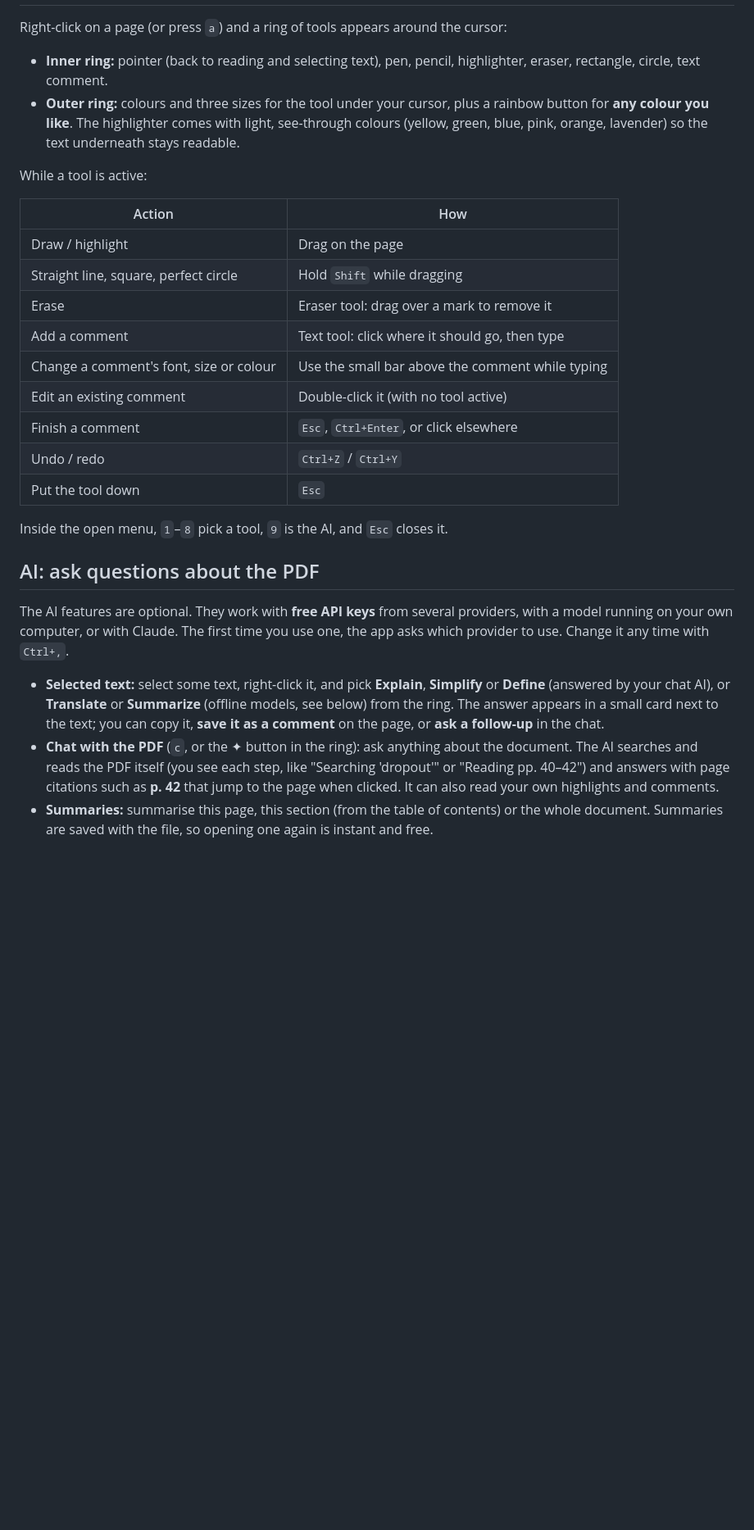
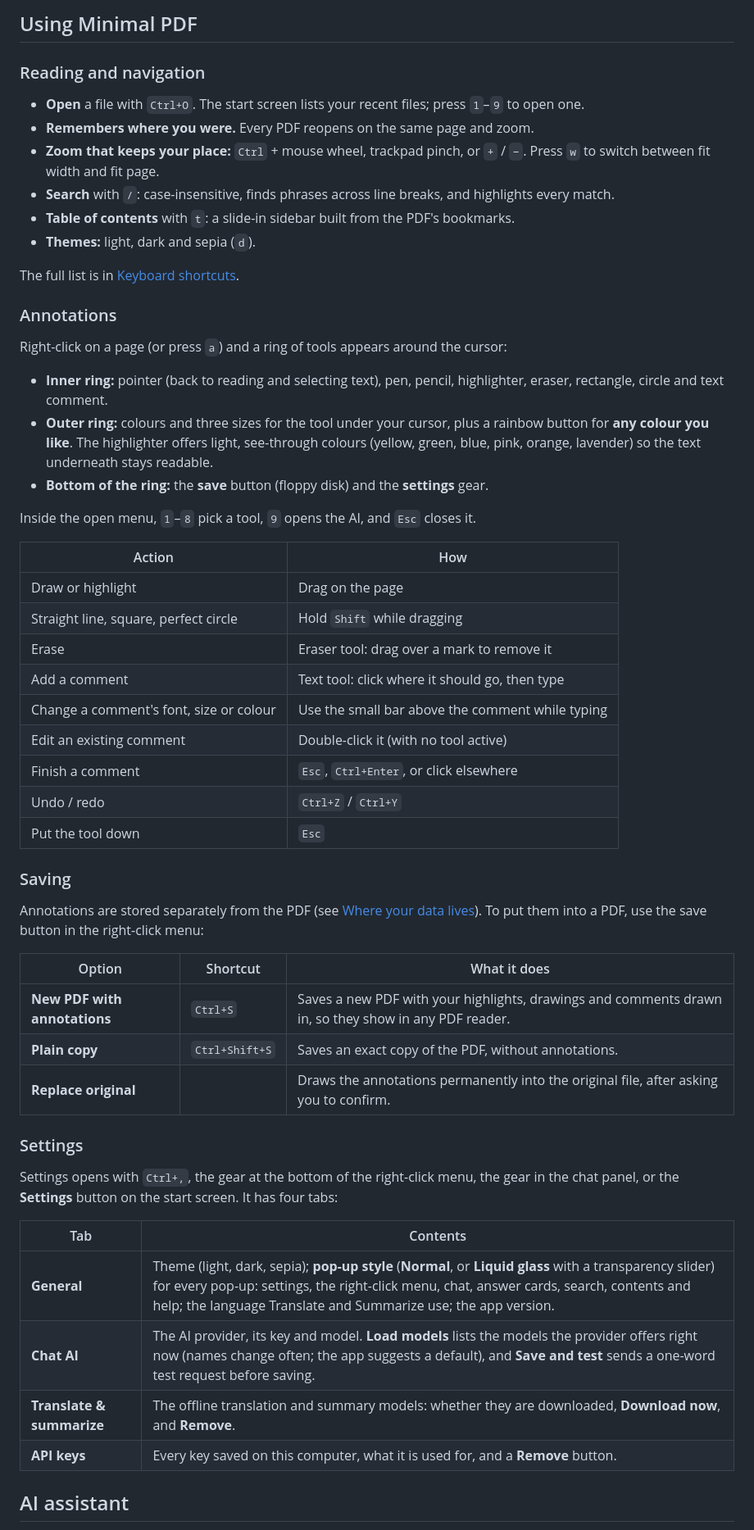
Before and after one commit to mishbahul-hub/minimal-pdf, a Markdown page: README.md, the part around one of its changes. Shown at 82% size. Rendered like a GitHub page; blank space fills up the shorter version.

```diff
--- a/README.md
+++ b/README.md
@@ -37,17 +64,33 @@ The installer is about 3 MB, and the installed app about 8.5 MB (it uses the Web
+## Using Minimal PDF
+
+### Reading and navigation
+
+- **Open** a file with `Ctrl+O`. The start screen lists your recent files; press `1`–`9` to open one.
+- **Remembers where you were.** Every PDF reopens on the same page and zoom.
+- **Zoom that keeps your place:** `Ctrl` + mouse wheel, trackpad pinch, or `+` / `−`. Press `w` to
+  switch between fit width and fit page.
+- **Search** with `/`: case-insensitive, finds phrases across line breaks, and highlights every match.
+- **Table of contents** with `t`: a slide-in sidebar built from the PDF's bookmarks.
+- **Themes:** light, dark and sepia (`d`).
+
+The full list is in [Keyboard shortcuts](#keyboard-shortcuts).
+
+### Annotations
 
 Right-click on a page (or press `a`) and a ring of tools appears around the cursor:
 
 - **Inner ring:** pointer (back to reading and selecting text), pen, pencil, highlighter, eraser,
-  rectangle, circle, text comment.
+  rectangle, circle and text comment.
 - **Outer ring:** colours and three sizes for the tool under your cursor, plus a rainbow button for
-  **any colour you like**. The highlighter comes with light, see-through colours (yellow, green,
-  blue, pink, orange, lavender) so the text underneath stays readable.
+  **any colour you like**. The highlighter offers light, see-through colours (yellow, green, blue,
+  pink, orange, lavender) so the text underneath stays readable.
+- **Bottom of the ring:** the **save** button (floppy disk) and the **settings** gear.
 
-While a tool is active:
+Inside the open menu, `1`–`8` pick a tool, `9` opens the AI, and `Esc` closes it.
 
 | Action | How |
 |---|---|
-| Draw / highlight | Drag on the page |
+| Draw or highlight | Drag on the page |
 | Straight line, square, perfect circle | Hold `Shift` while dragging |
 | Erase | Eraser tool: drag over a mark to remove it |
 | Add a comment | Text tool: click where it should go, then type |
@@ -57,21 +100,28 @@ While a tool is active:
 | Undo / redo | `Ctrl+Z` / `Ctrl+Y` |
 | Put the tool down | `Esc` |
 
-Inside the open menu, `1`–`8` pick a tool, `9` is the AI, and `Esc` closes it.
+### Saving
 
-## AI: ask questions about the PDF
+Annotations are stored separately from the PDF (see [Where your data lives](#where-your-data-lives)).
+To put them into a PDF, use the save button in the right-click menu:
 
-The AI features are optional. They work with **free API keys** from several providers, with a
-model running on your own computer, or with Claude. The first time you use one, the app asks which
-provider to use. Change it any time with `Ctrl+,`.
+| Option | Shortcut | What it does |
+|---|---|---|
+| **New PDF with annotations** | `Ctrl+S` | Saves a new PDF with your highlights, drawings and comments drawn in, so they show in any PDF reader. |
+| **Plain copy** | `Ctrl+Shift+S` | Saves an exact copy of the PDF, without annotations. |
+| **Replace original** | | Draws the annotations permanently into the original file, after asking you to confirm. |
 
-- **Selected text:** select some text, right-click it, and pick **Explain**, **Simplify** or
-  **Define** (answered by your chat AI), or **Translate** or **Summarize** (offline models, see
-  below) from the ring. The answer appears in a small card next to the text; you can copy it,
-  **save it as a comment** on the page, or **ask a follow-up** in the chat.
-- **Chat with the PDF** (`c`, or the ✦ button in the ring): ask anything about the document. The
-  AI searches and reads the PDF itself (you see each step, like "Searching 'dropout'" or
-  "Reading pp. 40–42") and answers with page citations such as **p. 42** that jump to the page
-  when clicked. It can also read your own highlights and comments.
-- **Summaries:** summarise this page, this section (from the table of contents) or the whole
-  document. Summaries are saved with the file, so opening one again is instant and free.
+### Settings
+
+Settings opens with `Ctrl+,`, the gear at the bottom of the right-click menu, the gear in the chat
+panel, or the **Settings** button on the start screen. It has four tabs:
+
+| Tab | Contents |
+|---|---|
+| **General** | Theme (light, dark, sepia); **pop-up style** (**Normal**, or **Liquid glass** with a transparency slider) for every pop-up: settings, the right-click menu, chat, answer cards, search, contents and help; the language Translate and Summarize use; the app version. |
+| **Chat AI** | The AI provider, its key and model. **Load models** lists the models the provider offers right now (names change often; the app suggests a default), and **Save and test** sends a one-word test request before saving. |
+| **Translate & summarize** | The offline translation and summary models: whether they are downloaded, **Download now**, and **Remove**. |
+| **API keys** | Every key saved on this computer, what it is used for, and a **Remove** button. |
+
+## AI assistant
+
```
Also changed, not shown: other parts of README.md (+217 -187 lines).
